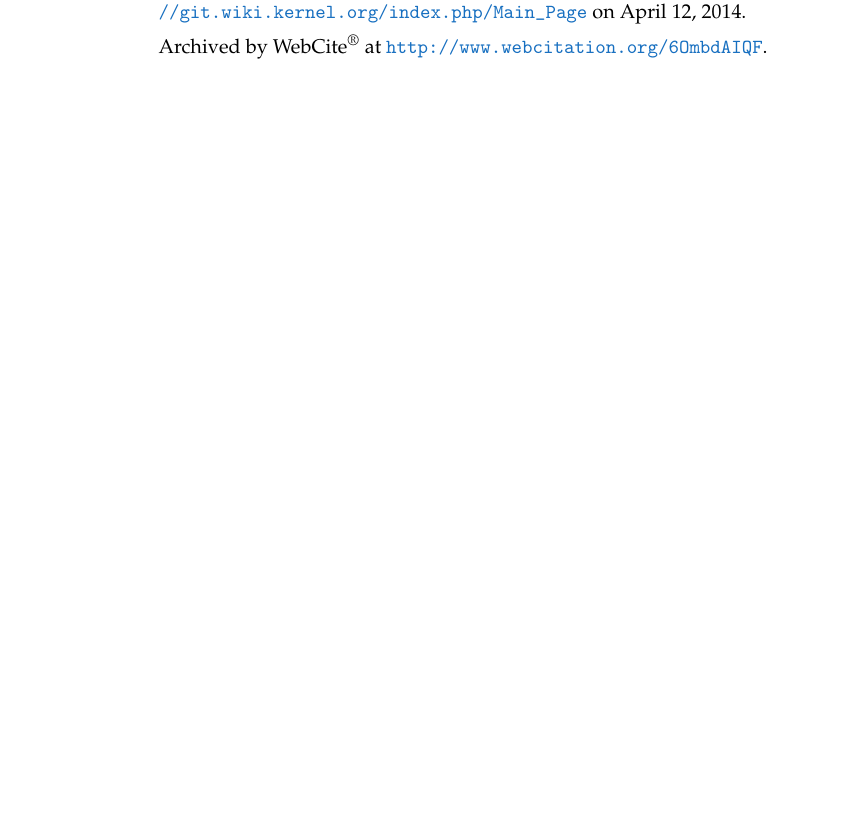
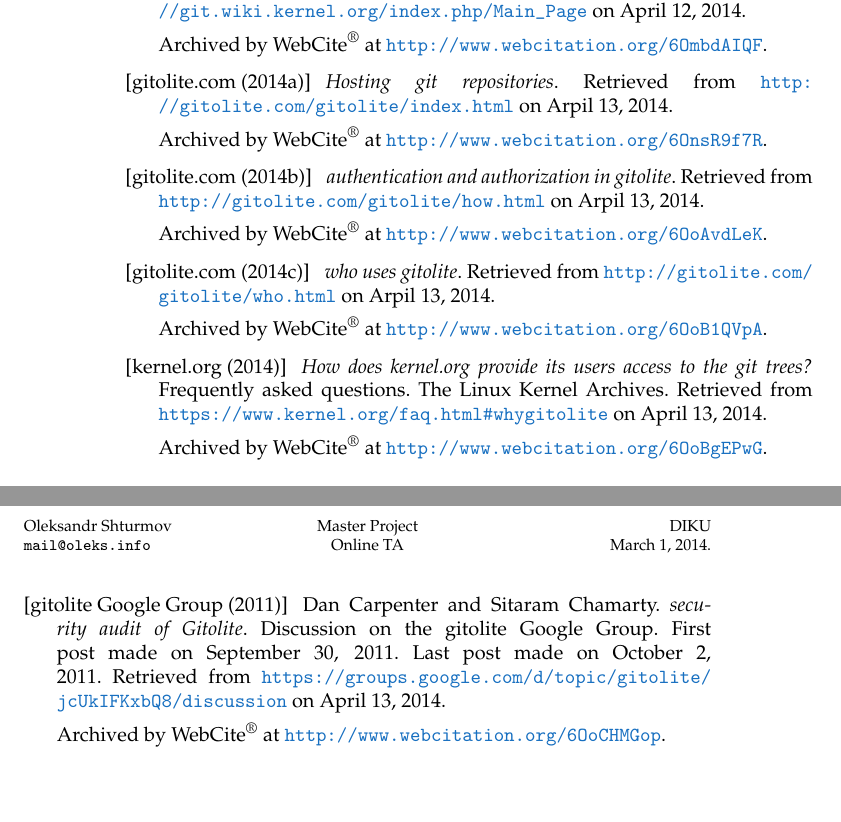
Before and after one commit to oleks/onlineta, a LaTeX thesis (latex/root.tex, which reads latex/references.tex): part of page 24 of 24 before the commit and two parts of pages 26 and 27 of 27 after it, the two joined at a grey line, cut so that both start at the same text, the shorter picture padded with empty space. Compiled offline with pdfLaTeX.

Commit message:
more on gitolite

```diff
--- a/latex/references.tex
+++ b/latex/references.tex
@@ -270,6 +270,50 @@
 Archived by WebCite\textsuperscript{\textregistered}\ at
 \url{http://www.webcitation.org/6OmbdAIQF}.
 
+\bibitem[gitolite.com (2014a)]{gitolite-com-2014a}
+
+\emph{Hosting git repositories}. Retrieved from
+\url{http://gitolite.com/gitolite/index.html} on Arpil 13, 2014.
+
+Archived by WebCite\textsuperscript{\textregistered}\ at
+\url{http://www.webcitation.org/6OnsR9f7R}.
+
+\bibitem[gitolite.com (2014b)]{gitolite-com-2014b}
+
+\emph{authentication and authorization in gitolite}. Retrieved from
+\url{http://gitolite.com/gitolite/how.html} on Arpil 13, 2014.
+
+Archived by WebCite\textsuperscript{\textregistered}\ at
+\url{http://www.webcitation.org/6OoAvdLeK}.
+
+\bibitem[gitolite.com (2014c)]{gitolite-com-2014c}
+
+\emph{who uses gitolite}. Retrieved from
+\url{http://gitolite.com/gitolite/who.html} on Arpil 13, 2014.
+
+Archived by WebCite\textsuperscript{\textregistered}\ at
+\url{http://www.webcitation.org/6OoB1QVpA}.
+
+\bibitem[kernel.org (2014)]{kernel-org-2014}
+
+\emph{How does kernel.org provide its users access to the git trees?}
+Frequently asked questions. The Linux Kernel Archives. Retrieved from
+\url{https://www.kernel.org/faq.html#whygitolite} on April 13, 2014.
+
+Archived by WebCite\textsuperscript{\textregistered}\ at
+\url{http://www.webcitation.org/6OoBgEPwG}.
+
+\bibitem[gitolite Google Group (2011)]{gitolite-google-group-2011}
+
+Dan Carpenter and Sitaram Chamarty. \emph{security audit of Gitolite}.
+Discussion on the gitolite Google Group.  First post made on September 30,
+2011. Last post made on October 2, 2011. Retrieved from
+\url{https://groups.google.com/d/topic/gitolite/jcUkIFKxbQ8/discussion} on
+April 13, 2014.
+
+Archived by WebCite\textsuperscript{\textregistered}\ at
+\url{http://www.webcitation.org/6OoCHMGop}.
+
 % \bibitem[Cambridge (1997)]{cambridge-1997}
 
 % Rober Audi (general editor). \emph{The Cambridge Dictionary of Philosophy}.
```
Also changed, not shown: latex/infrastructure/git-server.tex (+61 -1 lines), latex/specification/root.tex (+1 -2 lines).
